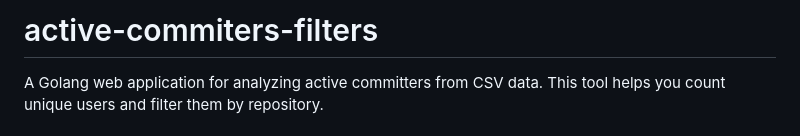
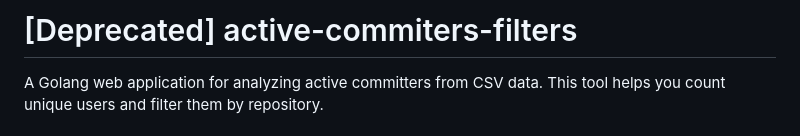
Before and after one commit to adrienpessu/active-committers-filters, a Markdown page: README.md, the part around the change. Rendered like a GitHub page.

Commit message:
deprecated go version, not maintained anymore

```diff
--- a/README.md
+++ b/README.md
@@ -1,4 +1,5 @@
-# active-commiters-filters
+
+# [Deprecated] active-commiters-filters
 
 A Golang web application for analyzing active committers from CSV data. This tool helps you count unique users and filter them by repository.
 
```
